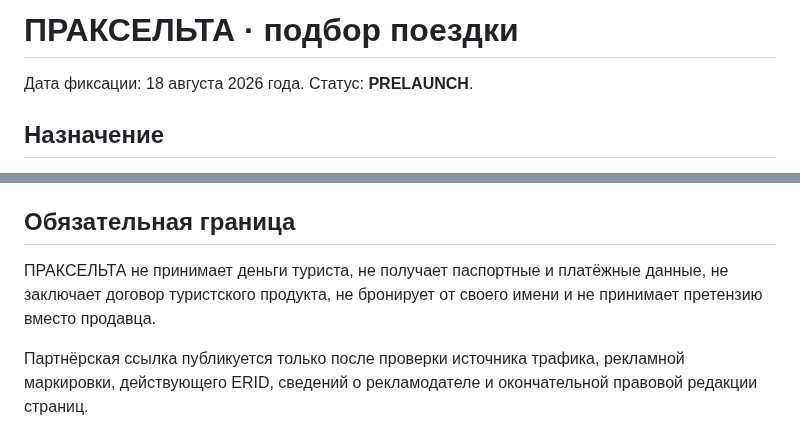
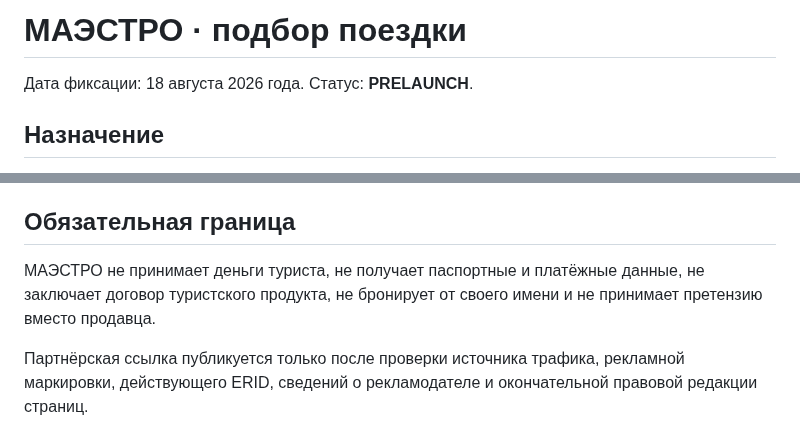
Before and after one commit to m72692591-collab/praxelta-services, a Markdown page: docs/TRAVEL_SELECTION_PRELAUNCH.md, 2 parts joined by grey strips. Drawn GitHub-style.

Commit message:
Rename user-visible references to MAESTRO: docs/TRAVEL_SELECTION_PRELAUNCH.md

```diff
--- a/docs/TRAVEL_SELECTION_PRELAUNCH.md
+++ b/docs/TRAVEL_SELECTION_PRELAUNCH.md
@@ -1,4 +1,4 @@
-# ПРАКСЕЛЬТА · подбор поездки
+# МАЭСТРО · подбор поездки
 
 Дата фиксации: 18 августа 2026 года. Статус: **PRELAUNCH**.
 
@@ -40,7 +40,7 @@
 
 ## Обязательная граница
 
-ПРАКСЕЛЬТА не принимает деньги туриста, не получает паспортные и платёжные данные, не заключает договор туристского продукта, не бронирует от своего имени и не принимает претензию вместо продавца.
+МАЭСТРО не принимает деньги туриста, не получает паспортные и платёжные данные, не заключает договор туристского продукта, не бронирует от своего имени и не принимает претензию вместо продавца.
 
 Партнёрская ссылка публикуется только после проверки источника трафика, рекламной маркировки, действующего ERID, сведений о рекламодателе и окончательной правовой редакции страниц.
 
```
